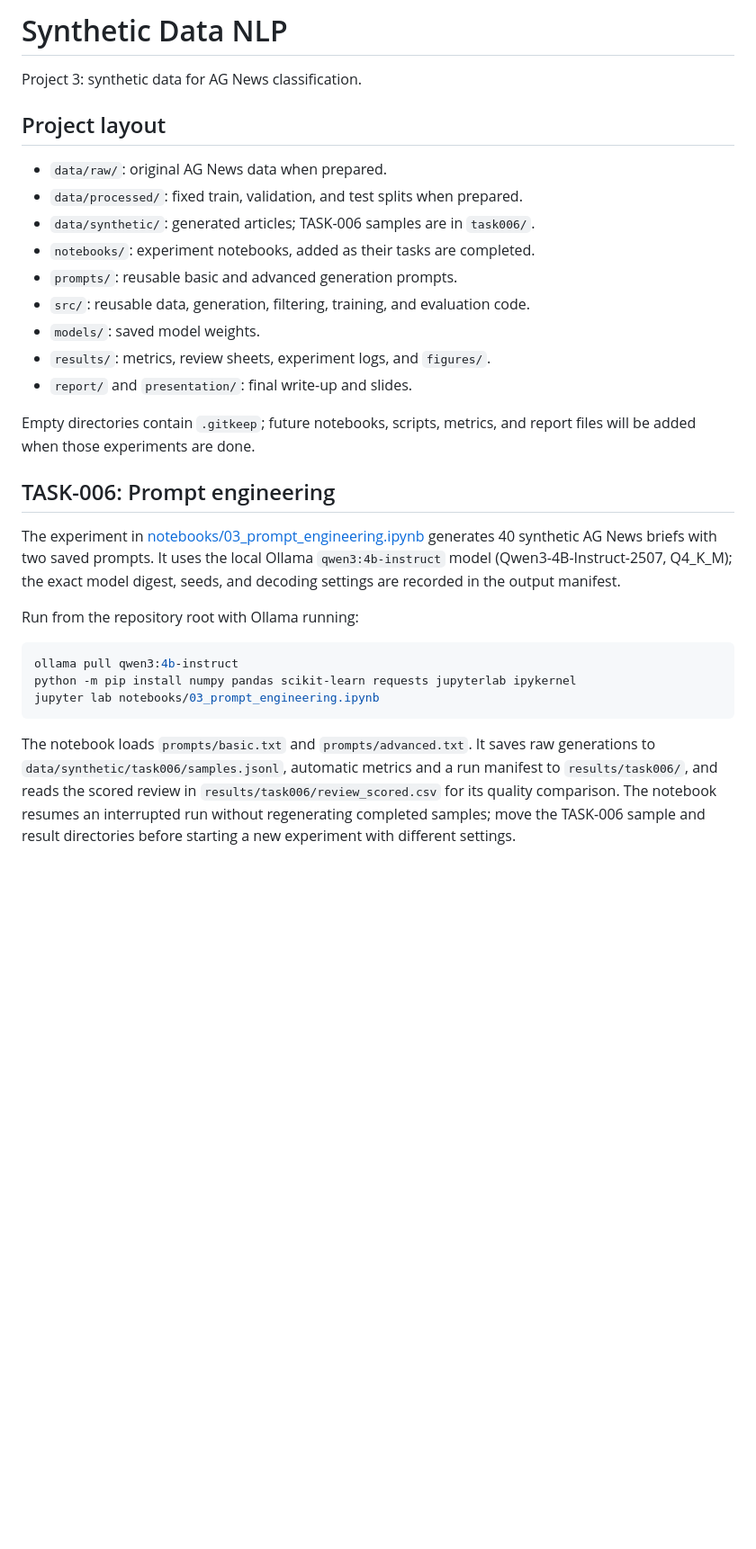
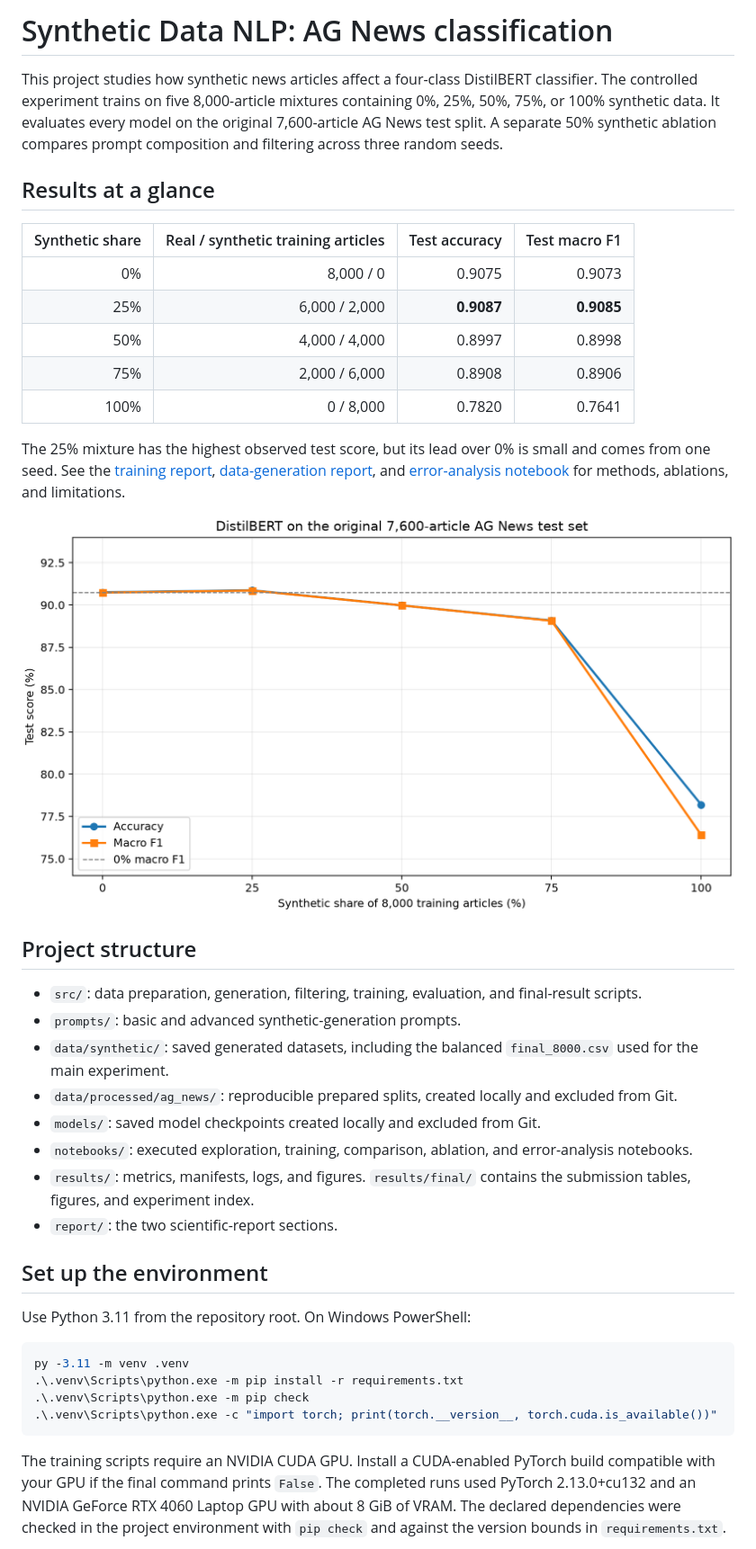
Before and after one commit to Arkasasha/Synthetic-Data-NLP_Lab-4_3rd-course-, a Markdown page: README.md, the part around one of its changes. Shown at 90% size. Rendered like a GitHub page; pictures changed too: results/final/performance_vs_synthetic.png (added); blank space fills up the shorter version.

Commit message:
Finalize experiment results and reproducibility documentation

````diff
--- a/README.md
+++ b/README.md
@@ -1,32 +1,42 @@
-# Synthetic Data NLP
+# Synthetic Data NLP: AG News classification
 
-Project 3: synthetic data for AG News classification.
+This project studies how synthetic news articles affect a four-class DistilBERT classifier. The controlled experiment trains on five 8,000-article mixtures containing 0%, 25%, 50%, 75%, or 100% synthetic data. It evaluates every model on the original 7,600-article AG News test split. A separate 50% synthetic ablation compares prompt composition and filtering across three random seeds.
 
-## Project layout
+## Results at a glance
 
-- `data/raw/`: original AG News data when prepared.
-- `data/processed/`: fixed train, validation, and test splits when prepared.
-- `data/synthetic/`: generated articles; TASK-006 samples are in `task006/`.
-- `notebooks/`: experiment notebooks, added as their tasks are completed.
-- `prompts/`: reusable basic and advanced generation prompts.
-- `src/`: reusable data, generation, filtering, training, and evaluation code.
-- `models/`: saved model weights.
-- `results/`: metrics, review sheets, experiment logs, and `figures/`.
-- `report/` and `presentation/`: final write-up and slides.
+| Synthetic share | Real / synthetic training articles | Test accuracy | Test macro F1 |
+|---:|---:|---:|---:|
+| 0% | 8,000 / 0 | 0.9075 | 0.9073 |
+| 25% | 6,000 / 2,000 | **0.9087** | **0.9085** |
+| 50% | 4,000 / 4,000 | 0.8997 | 0.8998 |
+| 75% | 2,000 / 6,000 | 0.8908 | 0.8906 |
+| 100% | 0 / 8,000 | 0.7820 | 0.7641 |
 
-Empty directories contain `.gitkeep`; future notebooks, scripts, metrics, and report files will be added when those experiments are done.
+The 25% mixture has the highest observed test score, but its lead over 0% is small and comes from one seed. See the [training report](report/training_results.md), [data-generation report](report/data_generation.md), and [error-analysis notebook](notebooks/13_error_analysis.ipynb) for methods, ablations, and limitations.
 
-## TASK-006: Prompt engineering
+![Performance versus synthetic share](results/final/performance_vs_synthetic.png)
 
-The experiment in [notebooks/03_prompt_engineering.ipynb](notebooks/03_prompt_engineering.ipynb) generates 40 synthetic AG News briefs with two saved prompts. It uses the local Ollama `qwen3:4b-instruct` model (Qwen3-4B-Instruct-2507, Q4_K_M); the exact model digest, seeds, and decoding settings are recorded in the output manifest.
+## Project structure
 
-Run from the repository root with Ollama running:
+- `src/`: data preparation, generation, filtering, training, evaluation, and final-result scripts.
+- `prompts/`: basic and advanced synthetic-generation prompts.
+- `data/synthetic/`: saved generated datasets, including the balanced `final_8000.csv` used for the main experiment.
+- `data/processed/ag_news/`: reproducible prepared splits, created locally and excluded from Git.
+- `models/`: saved model checkpoints created locally and excluded from Git.
+- `notebooks/`: executed exploration, training, comparison, ablation, and error-analysis notebooks.
+- `results/`: metrics, manifests, logs, and figures. `results/final/` contains the submission tables, figures, and experiment index.
+- `report/`: the two scientific-report sections.
+
+## Set up the environment
+
+Use Python 3.11 from the repository root. On Windows PowerShell:
 
 ```powershell
-ollama pull qwen3:4b-instruct
-python -m pip install numpy pandas scikit-learn requests jupyterlab ipykernel
-jupyter lab notebooks/03_prompt_engineering.ipynb
+py -3.11 -m venv .venv
+.\.venv\Scripts\python.exe -m pip install -r requirements.txt
+.\.venv\Scripts\python.exe -m pip check
+.\.venv\Scripts\python.exe -c "import torch; print(torch.__version__, torch.cuda.is_available())"
 ```
 
-The notebook loads `prompts/basic.txt` and `prompts/advanced.txt`. It saves raw generations to `data/synthetic/task006/samples.jsonl`, automatic metrics and a run manifest to `results/task006/`, and reads the scored review in `results/task006/review_scored.csv` for its quality comparison. The notebook resumes an interrupted run without regenerating completed samples; move the TASK-006 sample and result directories before starting a new experiment with different settings.
+The training scripts require an NVIDIA CUDA GPU. Install a CUDA-enabled PyTorch build compatible with your GPU if the final command prints `False`. The completed runs used PyTorch 2.13.0+cu132 and an NVIDIA GeForce RTX 4060 Laptop GPU with about 8 GiB of VRAM. The declared dependencies were checked in the project environment with `pip check` and against the version bounds in `requirements.txt`.
 
````
Also changed, not shown: other parts of README.md (+45 -1 lines), report/data_generation.md (added, +58 -0 lines), report/training_results.md (added, +64 -0 lines), results/final/ablation_comparison.png (added), results/final/ablation_per_class_recall.png (added), 4 other files.
